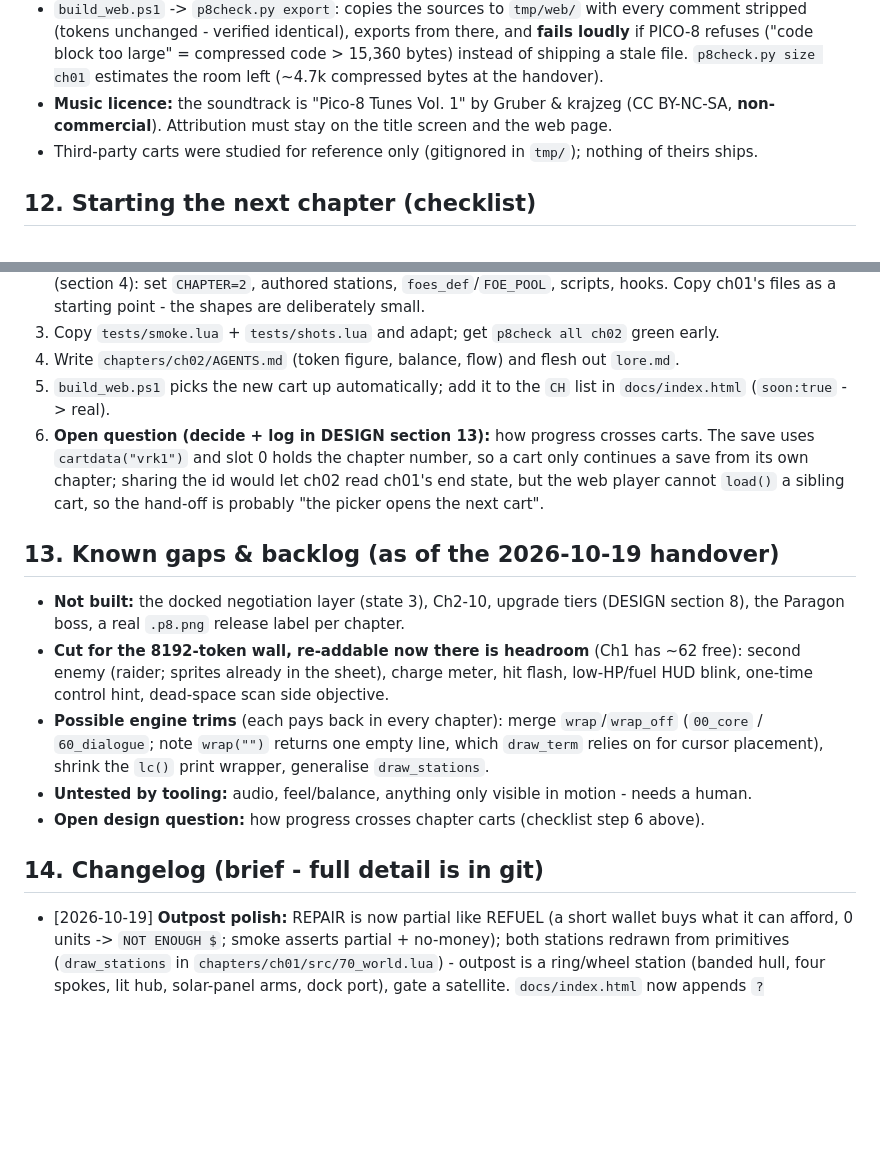
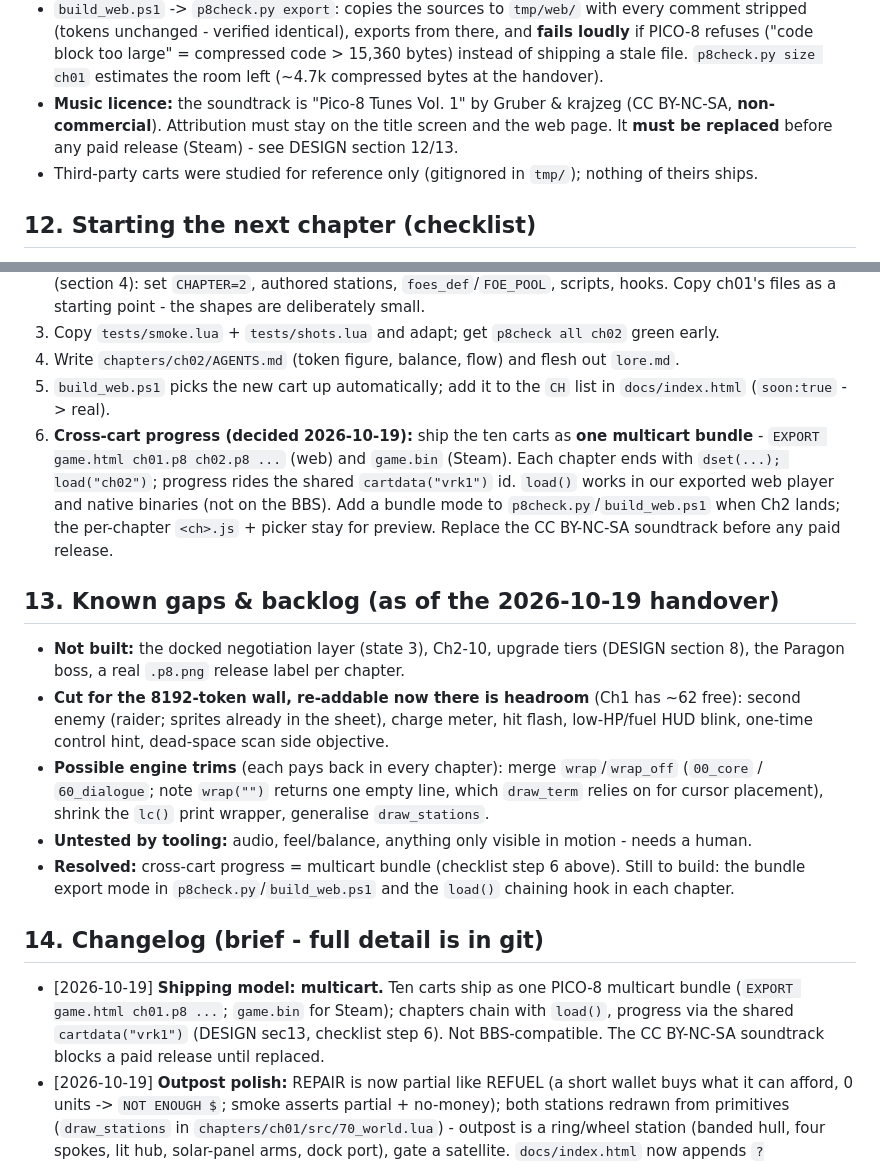
Before and after one commit to malltshik/void-reckoning, a Markdown page: AGENTS.md, 2 parts joined by grey strips. GitHub-like rendering; blank space fills up the shorter version.

```diff
--- a/AGENTS.md
+++ b/AGENTS.md
@@ -296,7 +296,8 @@ starting a chapter, copy the previous cart so the label and data come along.
   ("code block too large" = compressed code > 15,360 bytes) instead of shipping a stale file.
   `p8check.py size ch01` estimates the room left (~4.7k compressed bytes at the handover).
 - **Music licence:** the soundtrack is "Pico-8 Tunes Vol. 1" by Gruber & krajzeg (CC BY-NC-SA,
-  **non-commercial**). Attribution must stay on the title screen and the web page.
+  **non-commercial**). Attribution must stay on the title screen and the web page. It **must be
+  replaced** before any paid release (Steam) - see DESIGN section 12/13.
 - Third-party carts were studied for reference only (gitignored in `tmp/`); nothing of theirs ships.
 
 ## 12. Starting the next chapter (checklist)
@@ -310,10 +311,12 @@ starting a chapter, copy the previous cart so the label and data come along.
 4. Write `chapters/ch02/AGENTS.md` (token figure, balance, flow) and flesh out `lore.md`.
 5. `build_web.ps1` picks the new cart up automatically; add it to the `CH` list in `docs/index.html`
    (`soon:true` -> real).
-6. **Open question (decide + log in DESIGN section 13):** how progress crosses carts. The save uses
-   `cartdata("vrk1")` and slot 0 holds the chapter number, so a cart only continues a save from its
-   own chapter; sharing the id would let ch02 read ch01's end state, but the web player cannot
-   `load()` a sibling cart, so the hand-off is probably "the picker opens the next cart".
+6. **Cross-cart progress (decided 2026-10-19):** ship the ten carts as **one multicart bundle** -
+   `EXPORT game.html ch01.p8 ch02.p8 ...` (web) and `game.bin` (Steam). Each chapter ends with
+   `dset(...); load("ch02")`; progress rides the shared `cartdata("vrk1")` id. `load()` works in our
+   exported web player and native binaries (not on the BBS). Add a bundle mode to
+   `p8check.py`/`build_web.ps1` when Ch2 lands; the per-chapter `<ch>.js` + picker stay for preview.
+   Replace the CC BY-NC-SA soundtrack before any paid release.
 
 ## 13. Known gaps & backlog (as of the 2026-10-19 handover)
 
@@ -326,9 +329,14 @@ starting a chapter, copy the previous cart so the label and data come along.
   (`00_core` / `60_dialogue`; note `wrap("")` returns one empty line, which `draw_term` relies on
   for cursor placement), shrink the `lc()` print wrapper, generalise `draw_stations`.
 - **Untested by tooling:** audio, feel/balance, anything only visible in motion - needs a human.
-- **Open design question:** how progress crosses chapter carts (checklist step 6 above).
+- **Resolved:** cross-cart progress = multicart bundle (checklist step 6 above). Still to build: the
+  bundle export mode in `p8check.py`/`build_web.ps1` and the `load()` chaining hook in each chapter.
 ## 14. Changelog (brief - full detail is in git)
 
+- [2026-10-19] **Shipping model: multicart.** Ten carts ship as one PICO-8 multicart bundle
+  (`EXPORT game.html ch01.p8 ...`; `game.bin` for Steam); chapters chain with `load()`, progress via
+  the shared `cartdata("vrk1")` (DESIGN sec13, checklist step 6). Not BBS-compatible. The CC BY-NC-SA
+  soundtrack blocks a paid release until replaced.
 - [2026-10-19] **Outpost polish:** REPAIR is now partial like REFUEL (a short wallet buys what it
   can afford, 0 units -> `NOT ENOUGH $`; smoke asserts partial + no-money); both stations redrawn
   from primitives (`draw_stations` in `chapters/ch01/src/70_world.lua`) - outpost is a ring/wheel
```
Also changed, not shown: DESIGN.md (+17 -4 lines).
